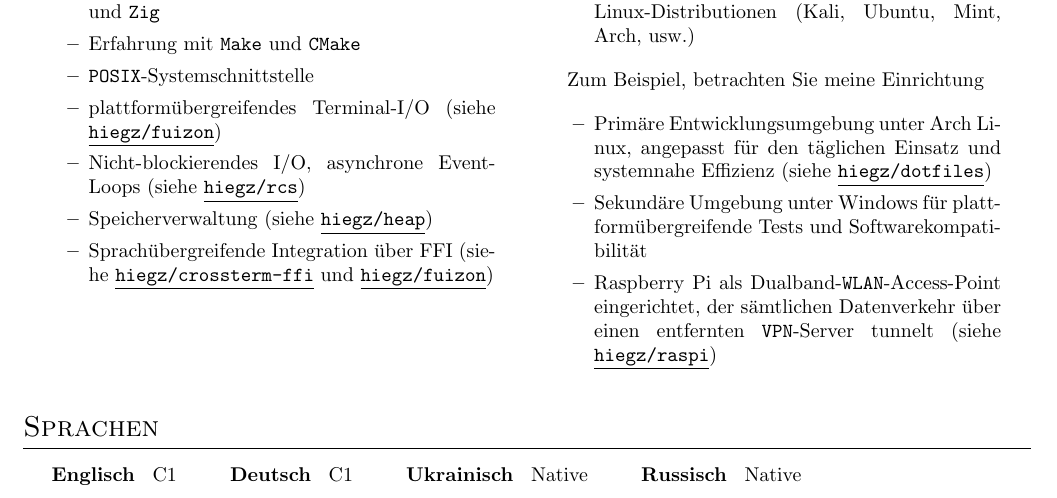
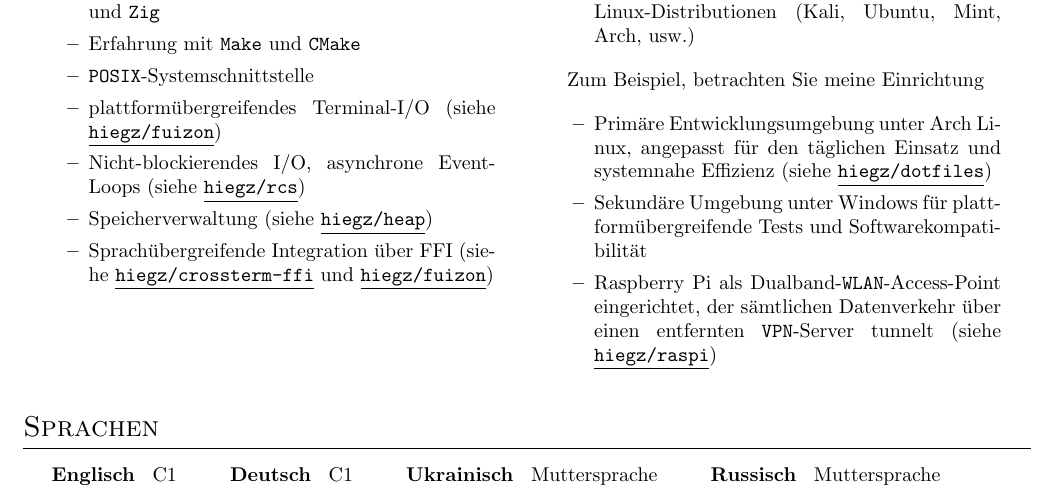
Before and after one commit to hiegz/cv, a LaTeX document (de.tex): part of the page, cut so that both start at the same text. Compiled offline with pdfLaTeX.

Commit message:
missed that too

```diff
--- a/de.tex
+++ b/de.tex
@@ -137,6 +137,6 @@
 \section{Sprachen}
 
 \hspace{0.15in}
-\textbf{Englisch} \: C1 \hspace{20pt} \textbf{Deutsch} \: C1 \hspace{20pt} \textbf{Ukrainisch} \: Native \hspace{20pt} \textbf{Russisch} \: Native
+\textbf{Englisch} \: C1 \hspace{20pt} \textbf{Deutsch} \: C1 \hspace{20pt} \textbf{Ukrainisch} \: Muttersprache \hspace{20pt} \textbf{Russisch} \: Muttersprache
 
 \end{document}
```
